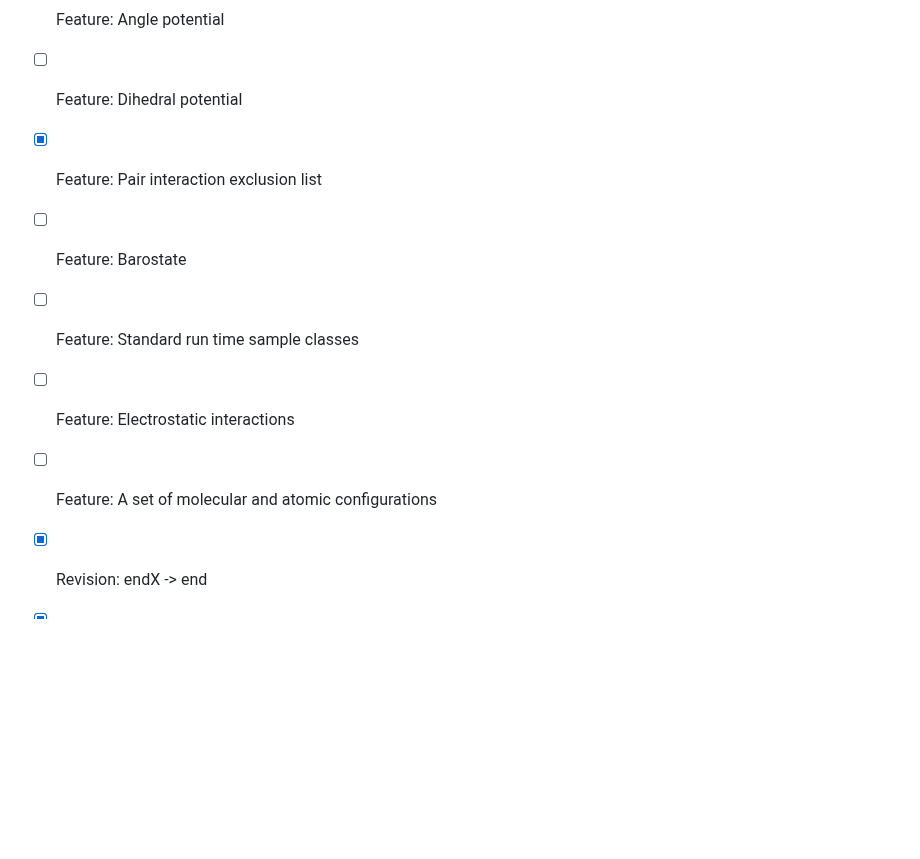
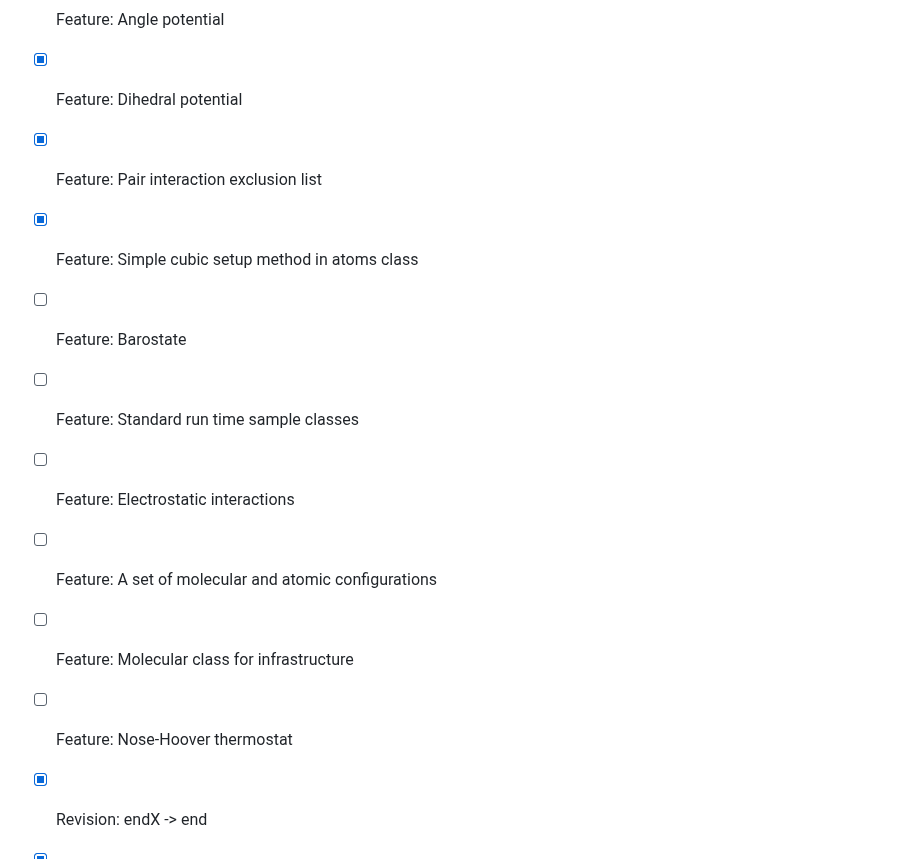
Before and after one commit to jesperschmidthansen/molsim, a Markdown page: README.md, the part around the change. GitHub-like rendering; blank space fills up the shorter version.

```diff
--- a/README.md
+++ b/README.md
@@ -81,12 +81,15 @@ is relaxed.
 
 - [X] Feature: Bond potential
 - [X] Feature: Angle potential
-- [ ] Feature: Dihedral potential
+- [X] Feature: Dihedral potential
 - [X] Feature: Pair interaction exclusion list
+- [X] Feature: Simple cubic setup method in atoms class
 - [ ] Feature: Barostate
 - [ ] Feature: Standard run time sample classes
 - [ ] Feature: Electrostatic interactions
 - [ ] Feature: A set of molecular and atomic configurations
+- [ ] Feature: Molecular class for infrastructure
+- [ ] Feature: Nose-Hoover thermostat
 - [X] Revision: endX -> end
 - [X] Revision: Some miscellaneous functions/definitions for mex-files
 - [ ] Revision: Class properties access. Should these be different from public?
```
